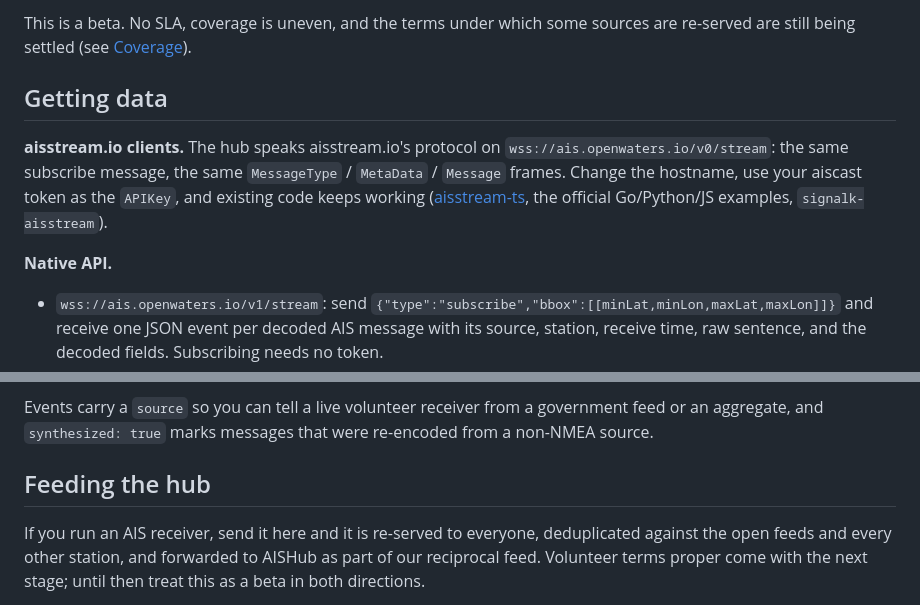
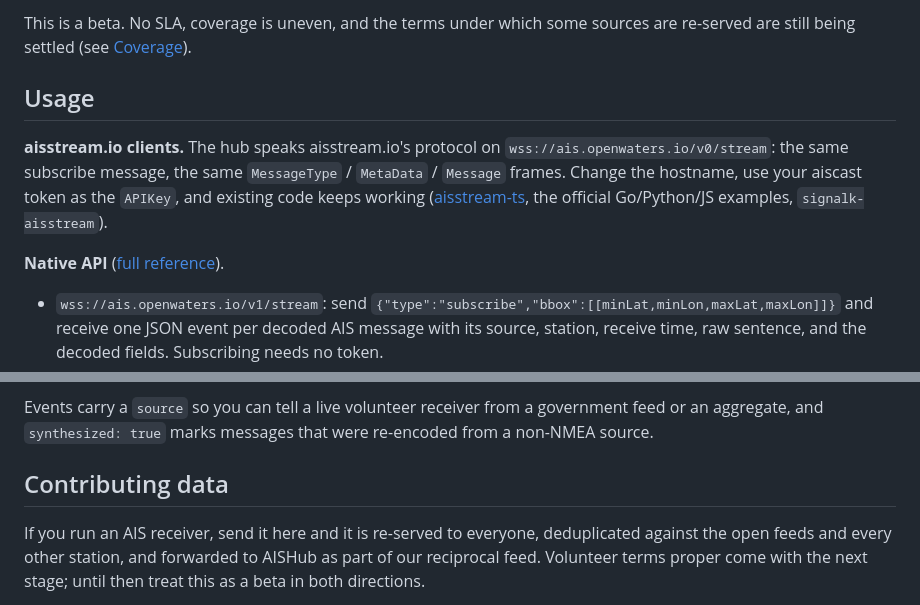
Before and after one commit to openwatersio/aiscast, a Markdown page: README.md, 2 parts joined by grey strips. GitHub-like rendering.

Commit message:
docs: API reference

```diff
--- a/README.md
+++ b/README.md
@@ -4,11 +4,11 @@ Live AIS vessel traffic, streamed by bounding box, from open government feeds an
 
 This is a beta. No SLA, coverage is uneven, and the terms under which some sources are re-served are still being settled (see [Coverage](#coverage)).
 
-## Getting data
+## Usage
 
 **aisstream.io clients.** The hub speaks aisstream.io's protocol on `wss://ais.openwaters.io/v0/stream`: the same subscribe message, the same `MessageType` / `MetaData` / `Message` frames. Change the hostname, use your aiscast token as the `APIKey`, and existing code keeps working ([aisstream-ts](https://www.npmjs.com/package/aisstream-ts), the official Go/Python/JS examples, `signalk-aisstream`).
 
-**Native API.**
+**Native API** ([full reference](docs/API.md)).
 
 - `wss://ais.openwaters.io/v1/stream`: send `{"type":"subscribe","bbox":[[minLat,minLon,maxLat,maxLon]]}` and receive one JSON event per decoded AIS message with its source, station, receive time, raw sentence, and the decoded fields. Subscribing needs no token.
 - `GET https://ais.openwaters.io/v1/vessels?bbox=minLat,minLon,maxLat,maxLon`: GeoJSON of every vessel currently in view (last position, name, type, course, speed, heading, when and from where it was last heard). No token.
@@ -18,7 +18,7 @@ This is a beta. No SLA, coverage is uneven, and the terms under which some sourc
 
 Events carry a `source` so you can tell a live volunteer receiver from a government feed or an aggregate, and `synthesized: true` marks messages that were re-encoded from a non-NMEA source.
 
-## Feeding the hub
+## Contributing data
 
 If you run an AIS receiver, send it here and it is re-served to everyone, deduplicated against the open feeds and every other station, and forwarded to AISHub as part of our reciprocal feed. Volunteer terms proper come with the next stage; until then treat this as a beta in both directions.
 
```
Also changed, not shown: other parts of README.md (+14 -14 lines), docs/API.md (added, +156 -0 lines), hub/README.md (+1 -1 lines).
